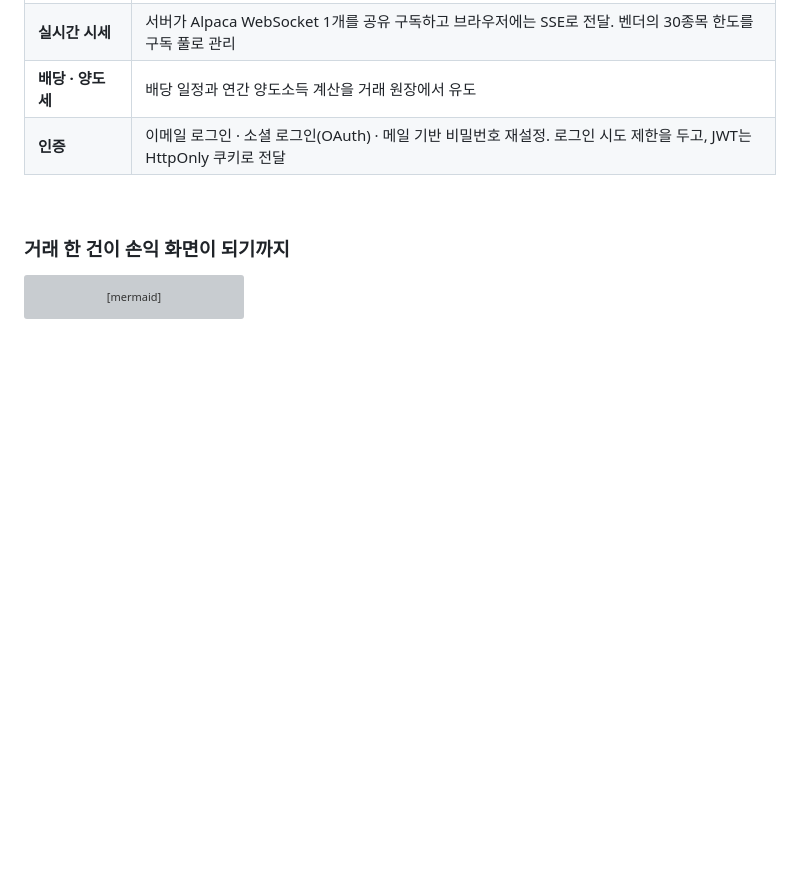
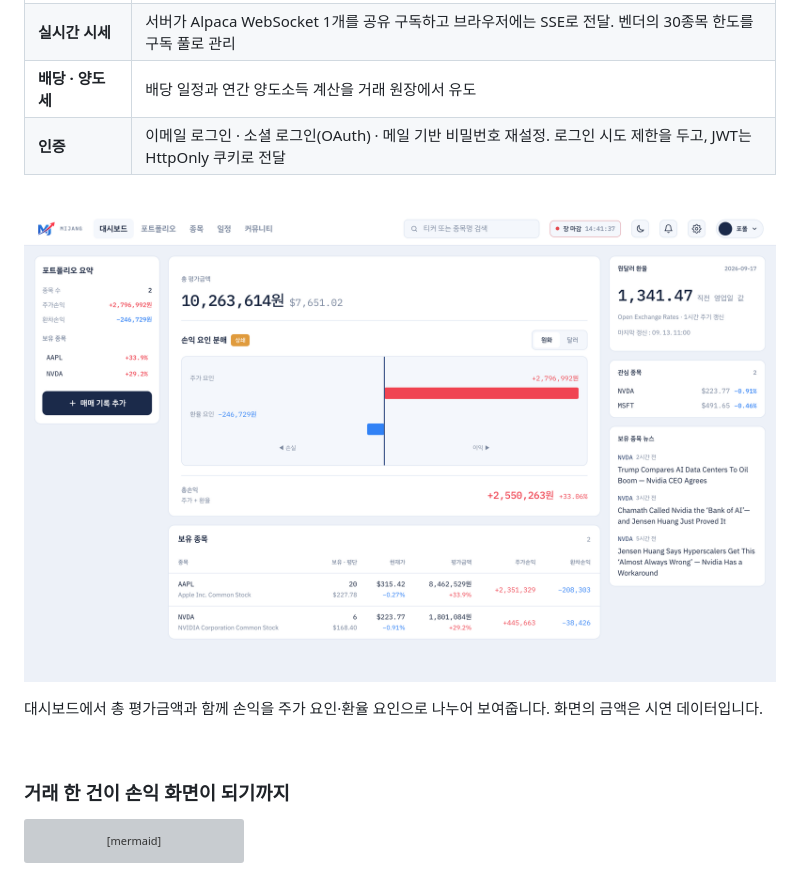
Before and after one commit to jeonggul/mijang, a Markdown page: README.md, the part around the change. GitHub-like rendering; pictures changed too: docs/images/dashboard.png (added); blank space fills up the shorter version; grey boxes are pictures that could not be loaded.

Commit message:
docs: add dashboard screenshot to README

```diff
--- a/README.md
+++ b/README.md
@@ -41,6 +41,12 @@
 | **실시간 시세** | 서버가 Alpaca WebSocket 1개를 공유 구독하고 브라우저에는 SSE로 전달. 벤더의 30종목 한도를 구독 풀로 관리 |
 | **배당 · 양도세** | 배당 일정과 연간 양도소득 계산을 거래 원장에서 유도 |
 | **인증** | 이메일 로그인 · 소셜 로그인(OAuth) · 메일 기반 비밀번호 재설정. 로그인 시도 제한을 두고, JWT는 HttpOnly 쿠키로 전달 |
+
+<br/>
+
+![미장 대시보드 — 총 평가금액과 손익 요인 분해](docs/images/dashboard.png)
+
+대시보드에서 총 평가금액과 함께 손익을 주가 요인·환율 요인으로 나누어 보여줍니다. 화면의 금액은 시연 데이터입니다.
 
 <br/>
 
```
